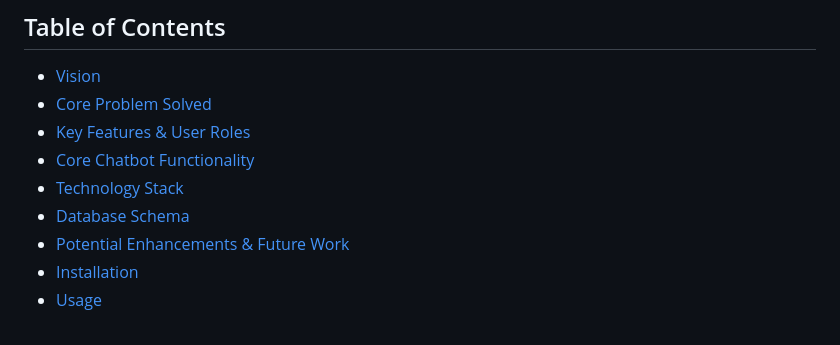
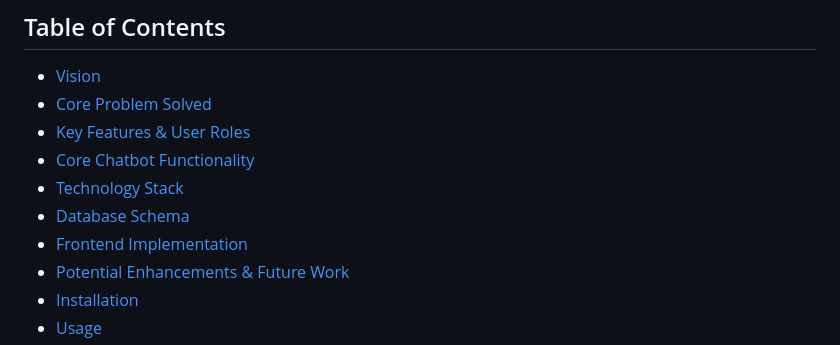
Before and after one commit to franrmueller/Vorlesungschatbot, a Markdown page: README.md, the part around the change printed below. GitHub-like rendering.

```diff
--- a/README.md
+++ b/README.md
@@ -9,6 +9,7 @@ An AI-powered chatbot that empowers students to learn by asking questions direct
 - [Core Chatbot Functionality](#core-chatbot-functionality)
 - [Technology Stack](#technology-stack)
 - [Database Schema](#database-schema)
+- [Frontend Implementation](#frontend-implementation)
 - [Potential Enhancements & Future Work](#potential-enhancements--future-work)
 - [Installation](#installation)
 - [Usage](#usage)
```
Also changed, not shown: other parts of README.md (+12 -0 lines).
